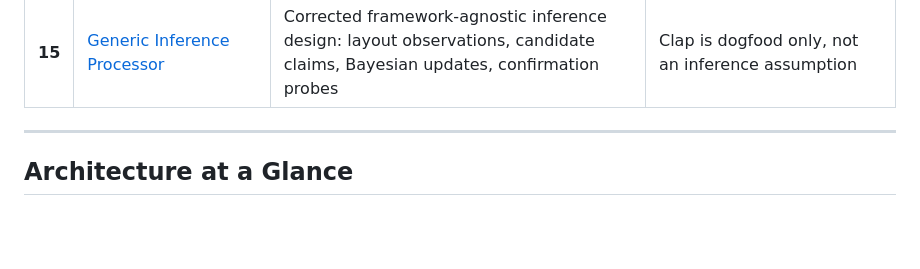
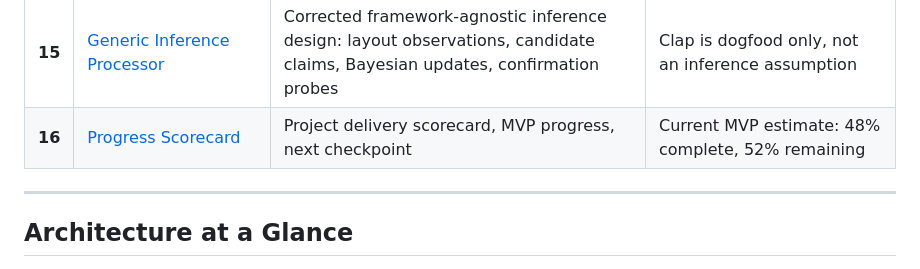
Before and after one commit to modiqo/cliare, a Markdown page: docs/00-index.md, the part around the change. Rendered like a GitHub page; blank space fills up the shorter version.

Commit message:
docs: add progress scorecard

```diff
--- a/docs/00-index.md
+++ b/docs/00-index.md
@@ -75,6 +75,7 @@ The score must never be a black-box opinion. Every point should trace to evidenc
 | **13** | [Rust Runtime Engineering](13-rust-runtime-engineering.md) | Async recursive probing, bounded parallelism, Rust traits, memory discipline, error handling | Domain scheduler over Tokio, typed errors, deterministic convergence |
 | **14** | [Operational Contracts](14-operational-contracts.md) | Post-core hardening for cache reuse, adversarial targets, dependency policy, score governance, and reproducibility | Non-critical follow-up before public certification |
 | **15** | [Generic Inference Processor](15-generic-inference-processor.md) | Corrected framework-agnostic inference design: layout observations, candidate claims, Bayesian updates, confirmation probes | Clap is dogfood only, not an inference assumption |
+| **16** | [Progress Scorecard](16-progress-scorecard.md) | Project delivery scorecard, MVP progress, next checkpoint | Current MVP estimate: 48% complete, 52% remaining |
 
 ---
 
```
Also changed, not shown: docs/16-progress-scorecard.md (added, +76 -0 lines).
